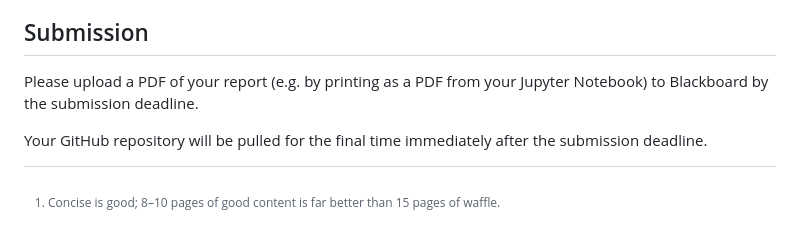
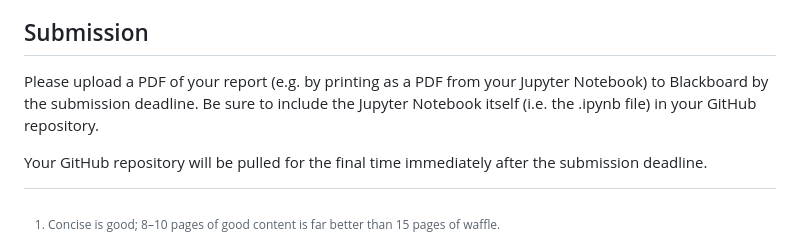
Before and after one commit to engmaths/emat30008, a Markdown page: assessment.md, the part around the change. Drawn GitHub-style.

Commit message:
Update assessment submission instructions

```diff
--- a/assessment.md
+++ b/assessment.md
@@ -180,7 +180,8 @@ A **bare pass** answer would demonstrate
 ## Submission
 
 Please upload a PDF of your report (e.g. by printing as a PDF from your Jupyter Notebook)
-to Blackboard by the submission deadline.
+to Blackboard by the submission deadline.  Be sure to include the Jupyter Notebook
+itself (i.e. the .ipynb file) in your GitHub repository.
 
 Your GitHub repository will be pulled for the final time immediately after
 the submission deadline.
```
